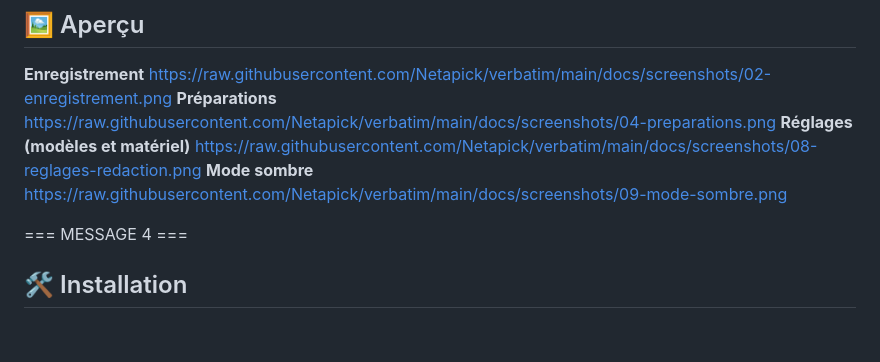
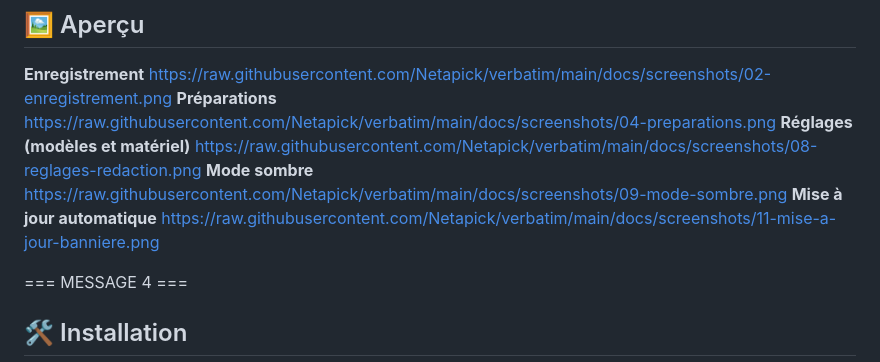
Before and after one commit to Netapick/verbatim, a Markdown page: docs/DISCORD.md, the part around the change. Drawn GitHub-style; blank space fills up the shorter version.

```diff
--- a/docs/DISCORD.md
+++ b/docs/DISCORD.md
@@ -33,6 +33,8 @@ https://raw.githubusercontent.com/Netapick/verbatim/main/docs/screenshots/04-pre
 https://raw.githubusercontent.com/Netapick/verbatim/main/docs/screenshots/08-reglages-redaction.png
 **Mode sombre**
 https://raw.githubusercontent.com/Netapick/verbatim/main/docs/screenshots/09-mode-sombre.png
+**Mise à jour automatique**
+https://raw.githubusercontent.com/Netapick/verbatim/main/docs/screenshots/11-mise-a-jour-banniere.png
 
 === MESSAGE 4 ===
 ## 🛠️ Installation
```
Also changed, not shown: docs/PRESENTATION.md (+14 -0 lines), docs/screenshots/11-mise-a-jour-banniere.png (added), docs/screenshots/12-mise-a-jour-reglages.png (added).
